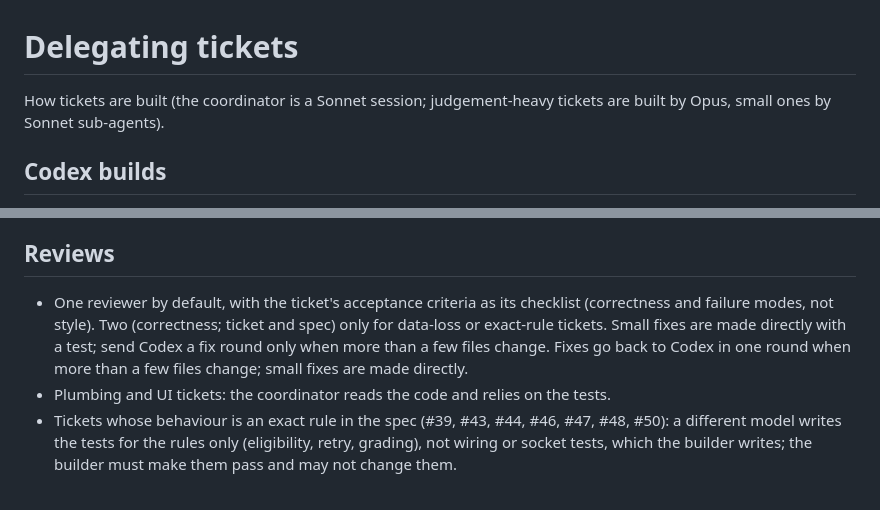
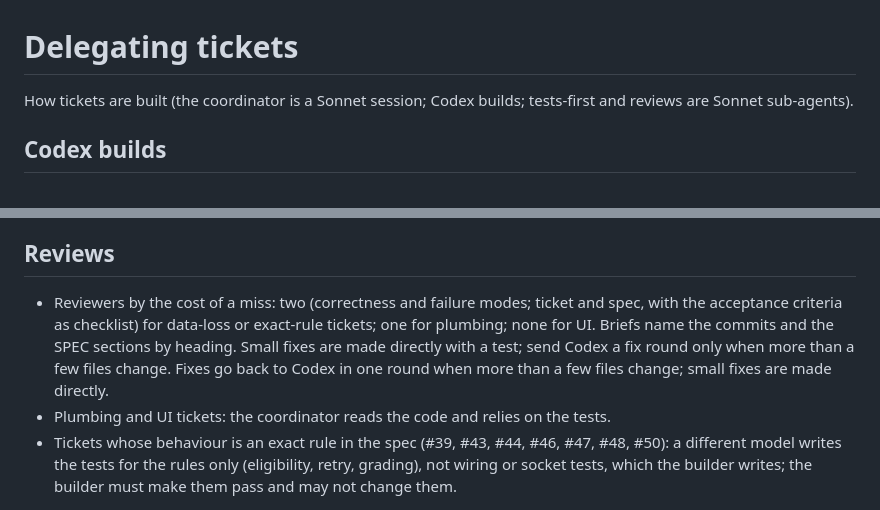
Before and after one commit to joshualumzy/leetotter, a Markdown page: docs/agents/delegating-tickets.md, 2 parts joined by grey strips. Drawn GitHub-style.

Commit message:
Delegation doc: Sonnet for tests-first and reviews; reviewers scaled to the cost of a miss
Co-Authored-By: Claude Opus 5.5 <noreply@anthropic.com>

```diff
--- a/docs/agents/delegating-tickets.md
+++ b/docs/agents/delegating-tickets.md
@@ -1,6 +1,6 @@
 # Delegating tickets
 
-How tickets are built (the coordinator is a Sonnet session; judgement-heavy tickets are built by Opus, small ones by Sonnet sub-agents).
+How tickets are built (the coordinator is a Sonnet session; Codex builds; tests-first and reviews are Sonnet sub-agents).
 
 ## Codex builds
 
@@ -30,7 +30,7 @@ codex exec -c 'notify=[]' -c 'plugins."unified-computer-use@openai-bundled".enab
 
 ## Reviews
 
-- One reviewer by default, with the ticket's acceptance criteria as its checklist (correctness and failure modes, not style). Two (correctness; ticket and spec) only for data-loss or exact-rule tickets. Small fixes are made directly with a test; send Codex a fix round only when more than a few files change. Fixes go back to Codex in one round when more than a few files change; small fixes are made directly.
+- Reviewers by the cost of a miss: two (correctness and failure modes; ticket and spec, with the acceptance criteria as checklist) for data-loss or exact-rule tickets; one for plumbing; none for UI. Briefs name the commits and the SPEC sections by heading. Small fixes are made directly with a test; send Codex a fix round only when more than a few files change. Fixes go back to Codex in one round when more than a few files change; small fixes are made directly.
 - Plumbing and UI tickets: the coordinator reads the code and relies on the tests.
 - Tickets whose behaviour is an exact rule in the spec (#39, #43, #44, #46, #47, #48, #50): a different model writes the tests for the rules only (eligibility, retry, grading), not wiring or socket tests, which the builder writes; the builder must make them pass and may not change them.
 
```
